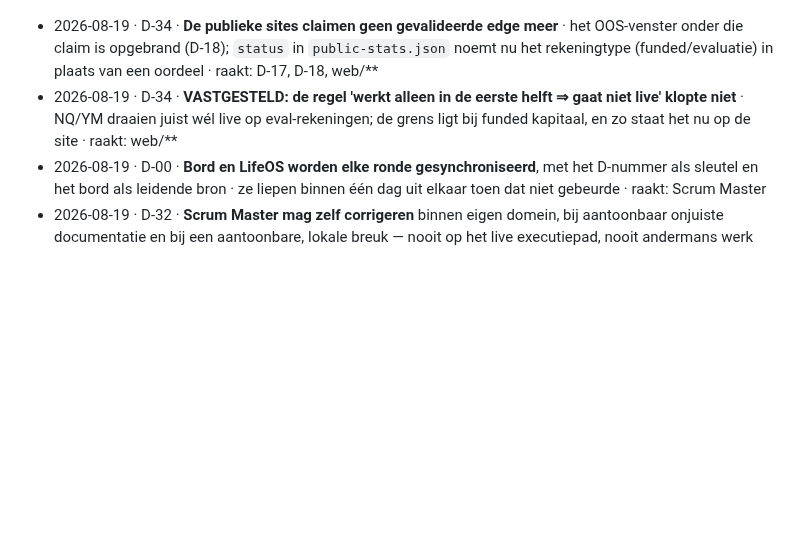
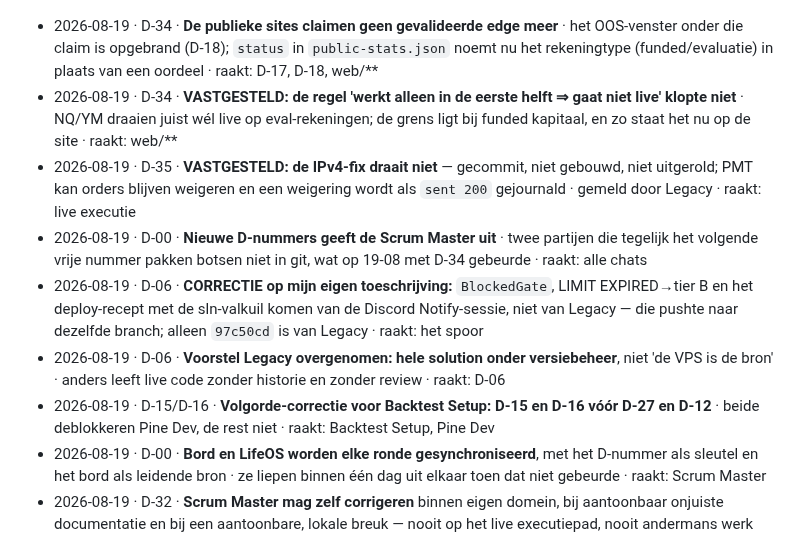
Before and after one commit to FerHen1981/Tradingkit, a Markdown page: docs/DECISIONS.md, the part around the change. Drawn GitHub-style; blank space fills up the shorter version.

```diff
--- a/docs/DECISIONS.md
+++ b/docs/DECISIONS.md
@@ -11,6 +11,11 @@
 
 - 2026-08-19 · D-34 · **De publieke sites claimen geen gevalideerde edge meer** · het OOS-venster onder die claim is opgebrand (D-18); `status` in `public-stats.json` noemt nu het rekeningtype (funded/evaluatie) in plaats van een oordeel · raakt: D-17, D-18, web/**
 - 2026-08-19 · D-34 · **VASTGESTELD: de regel 'werkt alleen in de eerste helft ⇒ gaat niet live' klopte niet** · NQ/YM draaien juist wél live op eval-rekeningen; de grens ligt bij funded kapitaal, en zo staat het nu op de site · raakt: web/**
+- 2026-08-19 · D-35 · **VASTGESTELD: de IPv4-fix draait niet** — gecommit, niet gebouwd, niet uitgerold; PMT kan orders blijven weigeren en een weigering wordt als `sent 200` gejournald · gemeld door Legacy · raakt: live executie
+- 2026-08-19 · D-00 · **Nieuwe D-nummers geeft de Scrum Master uit** · twee partijen die tegelijk het volgende vrije nummer pakken botsen niet in git, wat op 19-08 met D-34 gebeurde · raakt: alle chats
+- 2026-08-19 · D-06 · **CORRECTIE op mijn eigen toeschrijving:** `BlockedGate`, LIMIT EXPIRED→tier B en het deploy-recept met de sln-valkuil komen van de Discord Notify-sessie, niet van Legacy — die pushte naar dezelfde branch; alleen `97c50cd` is van Legacy · raakt: het spoor
+- 2026-08-19 · D-06 · **Voorstel Legacy overgenomen: hele solution onder versiebeheer**, niet 'de VPS is de bron' · anders leeft live code zonder historie en zonder review · raakt: D-06
+- 2026-08-19 · D-15/D-16 · **Volgorde-correctie voor Backtest Setup: D-15 en D-16 vóór D-27 en D-12** · beide deblokkeren Pine Dev, de rest niet · raakt: Backtest Setup, Pine Dev
 - 2026-08-19 · D-00 · **Bord en LifeOS worden elke ronde gesynchroniseerd**, met het D-nummer als sleutel en het bord als leidende bron · ze liepen binnen één dag uit elkaar toen dat niet gebeurde · raakt: Scrum Master
 - 2026-08-19 · D-32 · **Scrum Master mag zelf corrigeren** binnen eigen domein, bij aantoonbaar onjuiste documentatie en bij een aantoonbare, lokale breuk — nooit op het live executiepad, nooit andermans werk weggooien, nooit een open architectuurkeuze zelf maken · elke correctie krijgt een regel hier · raakt: alle chats
 - 2026-08-19 · D-33 · **Toezicht is mutatie-gedreven, niet op een klok** · elke Scrum Master-sessie start met een diff tegen het watermerk onderaan `SPRINT.md` · raakt: alle chats
```
Also changed, not shown: docs/SPRINT.md (+14 -7 lines).
